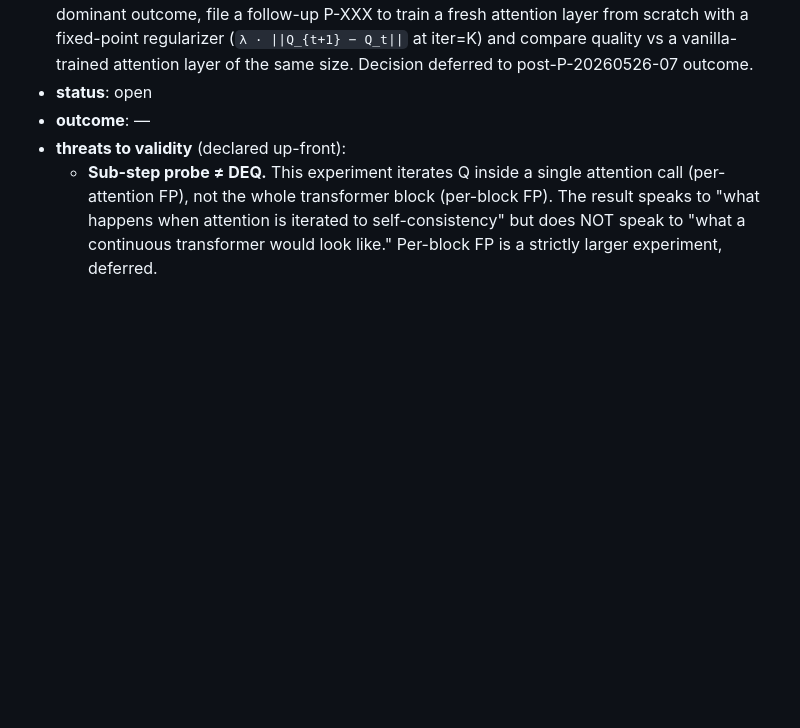
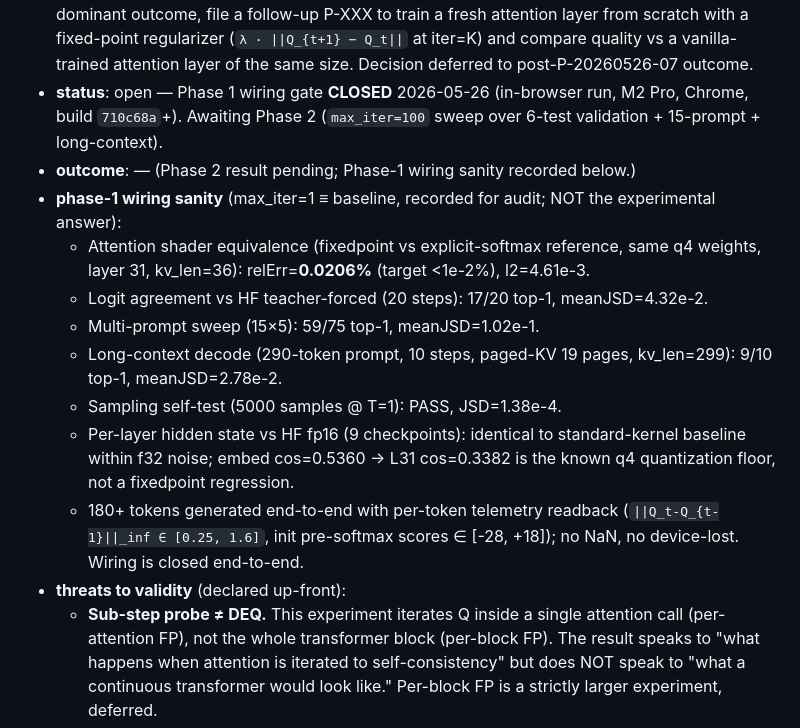
Before and after one commit to abgnydn/neuropulse, a Markdown page: PREDICTIONS.md, the part around the change. Rendered like a GitHub page; blank space fills up the shorter version.

Commit message:
research(e45): phase-1 wiring gate CLOSED — fixedpoint @ max_iter=1 ≡ baseline
Live in-browser smoke test on M2 Pro / Chrome / dev-build:
- attention shader equivalence relErr=0.0206% (target <1e-2%)
- 17/20 top-1 main, 59/75 sweep, 9/10 long-context
- sampling JSD=1.38e-4; per-layer hidden state matches q4 floor (not fixedpoint regression)
- 180+ tokens generated end-to-end, no NaN, no device-lost
- per-token telemetry readback verified

Phase 2 (max_iter=100) is the actual experimental run.

Co-Authored-By: Claude Opus 4.7 (1M context) <noreply@anthropic.com>

```diff
--- a/PREDICTIONS.md
+++ b/PREDICTIONS.md
@@ -252,8 +252,16 @@ Each prediction has six fields:
   - **Settling test**: per-layer attention entropy (averaged across heads and tokens, on the 15-prompt sweep) plotted against bucket outcome. If `ρ(H, bucket-numeric) < -0.5` (high entropy ↔ Bucket C), H_agent is broadly correct.
 - **disentanglement control**: A separate 4-layer / 64-hidden / 256-vocab transformer trained to convergence on induction-heads + modular arithmetic (Phase 0, see E45 brain note). Run the same fixed-point protocol on it. If small-well-trained converges Bucket A across all layers and Phi-3-mini does not, divergence is scale-related (or training-objective-related). If both produce the same structured Bucket B pattern, it is a general phenomenon, not a Phi-3 idiosyncrasy.
 - **conditional next experiment** (NOT pre-committed, NOT budgeted): IF Bucket C is the dominant outcome, file a follow-up P-XXX to train a fresh attention layer from scratch with a fixed-point regularizer (`λ · ||Q_{t+1} − Q_t||` at iter=K) and compare quality vs a vanilla-trained attention layer of the same size. Decision deferred to post-P-20260526-07 outcome.
-- **status**: open
-- **outcome**: —
+- **status**: open — Phase 1 wiring gate **CLOSED** 2026-05-26 (in-browser run, M2 Pro, Chrome, build `710c68a`+). Awaiting Phase 2 (`max_iter=100` sweep over 6-test validation + 15-prompt + long-context).
+- **outcome**: — (Phase 2 result pending; Phase-1 wiring sanity recorded below.)
+- **phase-1 wiring sanity** (max_iter=1 ≡ baseline, recorded for audit; NOT the experimental answer):
+  - Attention shader equivalence (fixedpoint vs explicit-softmax reference, same q4 weights, layer 31, kv_len=36): relErr=**0.0206%** (target <1e-2%), l2=4.61e-3.
+  - Logit agreement vs HF teacher-forced (20 steps): 17/20 top-1, meanJSD=4.32e-2.
+  - Multi-prompt sweep (15×5): 59/75 top-1, meanJSD=1.02e-1.
+  - Long-context decode (290-token prompt, 10 steps, paged-KV 19 pages, kv_len=299): 9/10 top-1, meanJSD=2.78e-2.
+  - Sampling self-test (5000 samples @ T=1): PASS, JSD=1.38e-4.
+  - Per-layer hidden state vs HF fp16 (9 checkpoints): identical to standard-kernel baseline within f32 noise; embed cos=0.5360 → L31 cos=0.3382 is the known q4 quantization floor, not a fixedpoint regression.
+  - 180+ tokens generated end-to-end with per-token telemetry readback (`||Q_t-Q_{t-1}||_inf ∈ [0.25, 1.6]`, init pre-softmax scores ∈ [-28, +18]); no NaN, no device-lost. Wiring is closed end-to-end.
 - **threats to validity** (declared up-front):
   - **Sub-step probe ≠ DEQ.** This experiment iterates Q inside a single attention call (per-attention FP), not the whole transformer block (per-block FP). The result speaks to "what happens when attention is iterated to self-consistency" but does NOT speak to "what a continuous transformer would look like." Per-block FP is a strictly larger experiment, deferred.
   - **RoPE choice.** Q is iterated post-RoPE; RoPE is applied once at iter=0. The alternative (re-apply RoPE each iter, treating Q's position as drifting) is semantically odd but mathematically a valid choice; this experiment does not test that interpretation.
```
